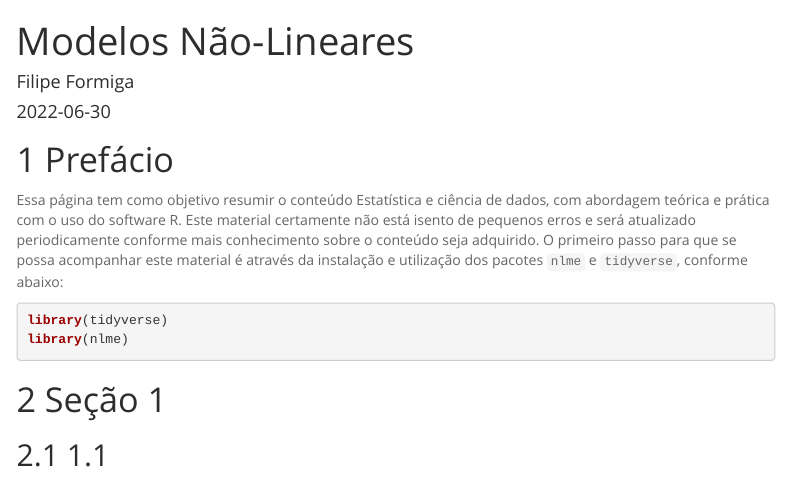
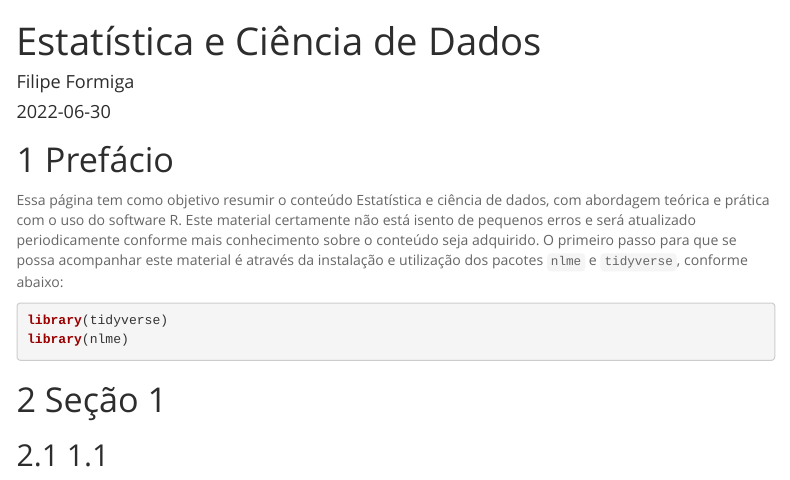
Before and after one commit to filipeformiga/estatistica-ds, an R Markdown document (docs/index.Rmd): the page in a window 1100 px wide, from its top. Rendered offline with R 4.5, knitr and Pandoc, with nearby package versions; menus at the side of the page are left out.

Commit message:
novas alterações

```diff
--- a/docs/index.Rmd
+++ b/docs/index.Rmd
@@ -1,5 +1,5 @@
 ---
-title: "Modelos Não-Lineares"
+title: "Estatística e Ciência de Dados"
 author: "Filipe Formiga"
 date: '2022-06-30'
 output:
```
Also changed, not shown: 1 other file.
